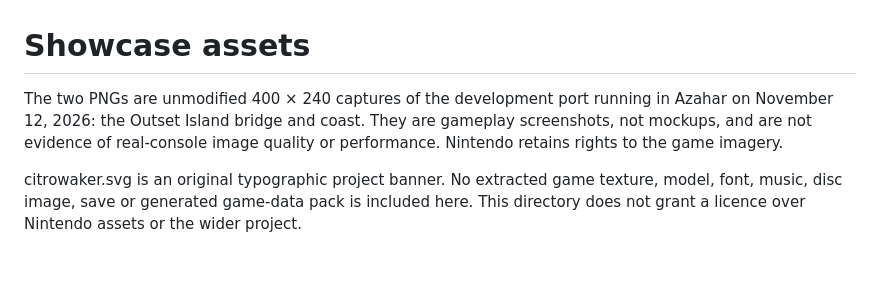
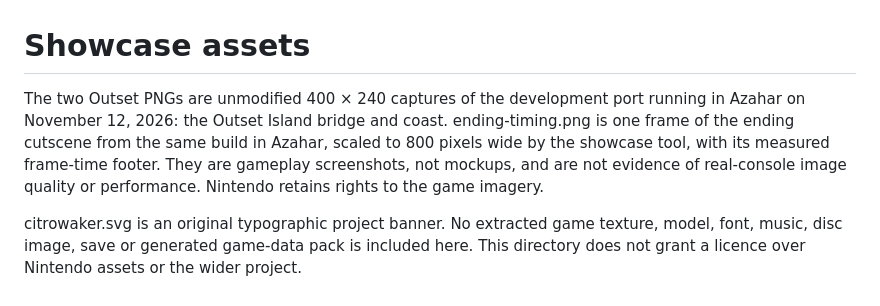
Before and after one commit to AureoLightz/CitroWaker, a Markdown page: assets/README.md, the part around the change. Drawn GitHub-style; blank space fills up the shorter version.

```diff
--- a/assets/README.md
+++ b/assets/README.md
@@ -1,5 +1,5 @@
 # Showcase assets
 
-The two PNGs are unmodified 400 × 240 captures of the development port running in Azahar on November 12, 2026: the Outset Island bridge and coast. They are gameplay screenshots, not mockups, and are not evidence of real-console image quality or performance. Nintendo retains rights to the game imagery.
+The two Outset PNGs are unmodified 400 × 240 captures of the development port running in Azahar on November 12, 2026: the Outset Island bridge and coast. ending-timing.png is one frame of the ending cutscene from the same build in Azahar, scaled to 800 pixels wide by the showcase tool, with its measured frame-time footer. They are gameplay screenshots, not mockups, and are not evidence of real-console image quality or performance. Nintendo retains rights to the game imagery.
 
 citrowaker.svg is an original typographic project banner. No extracted game texture, model, font, music, disc image, save or generated game-data pack is included here. This directory does not grant a licence over Nintendo assets or the wider project.
```
Also changed, not shown: README.md (+5 -1 lines), assets/ending-timing.png (added).
